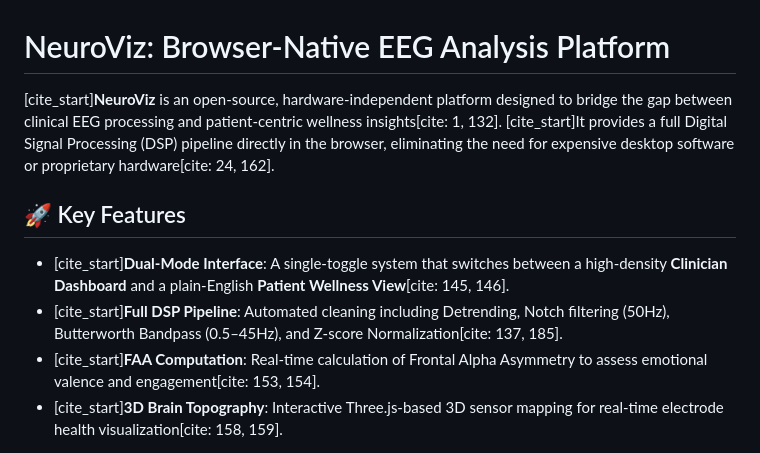
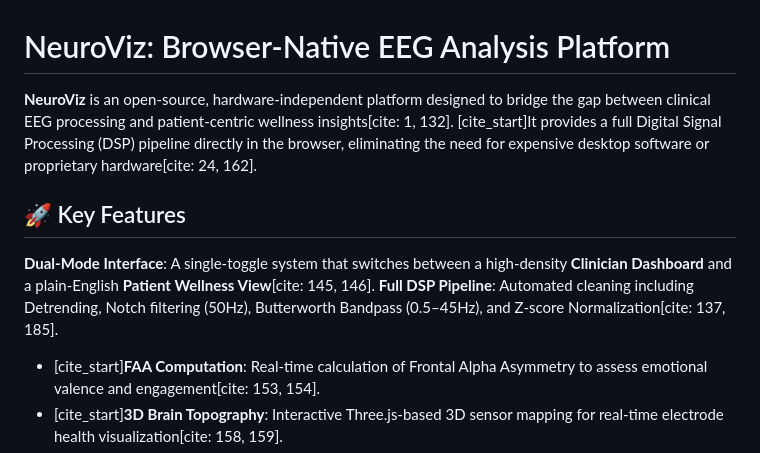
Before and after one commit to Samridhi024/NeuroViz_Minor_Project, a Markdown page: README.md, the part around the change. Rendered like a GitHub page.

Commit message:
Remove citation markers from README.md

```diff
--- a/README.md
+++ b/README.md
@@ -1,10 +1,10 @@
 # NeuroViz: Browser-Native EEG Analysis Platform
 
-[cite_start]**NeuroViz** is an open-source, hardware-independent platform designed to bridge the gap between clinical EEG processing and patient-centric wellness insights[cite: 1, 132]. [cite_start]It provides a full Digital Signal Processing (DSP) pipeline directly in the browser, eliminating the need for expensive desktop software or proprietary hardware[cite: 24, 162].
+**NeuroViz** is an open-source, hardware-independent platform designed to bridge the gap between clinical EEG processing and patient-centric wellness insights[cite: 1, 132]. [cite_start]It provides a full Digital Signal Processing (DSP) pipeline directly in the browser, eliminating the need for expensive desktop software or proprietary hardware[cite: 24, 162].
 
 ## 🚀 Key Features
-* [cite_start]**Dual-Mode Interface**: A single-toggle system that switches between a high-density **Clinician Dashboard** and a plain-English **Patient Wellness View**[cite: 145, 146].
-* [cite_start]**Full DSP Pipeline**: Automated cleaning including Detrending, Notch filtering (50Hz), Butterworth Bandpass (0.5–45Hz), and Z-score Normalization[cite: 137, 185].
+**Dual-Mode Interface**: A single-toggle system that switches between a high-density **Clinician Dashboard** and a plain-English **Patient Wellness View**[cite: 145, 146].
+**Full DSP Pipeline**: Automated cleaning including Detrending, Notch filtering (50Hz), Butterworth Bandpass (0.5–45Hz), and Z-score Normalization[cite: 137, 185].
 * [cite_start]**FAA Computation**: Real-time calculation of Frontal Alpha Asymmetry to assess emotional valence and engagement[cite: 153, 154].
 * [cite_start]**3D Brain Topography**: Interactive Three.js-based 3D sensor mapping for real-time electrode health visualization[cite: 158, 159].
 * [cite_start]**Artifact Detection**: Heuristic-based detection for Eye Blinks (EOG), Muscle noise (EMG), and motion artifacts[cite: 147, 148].
```
